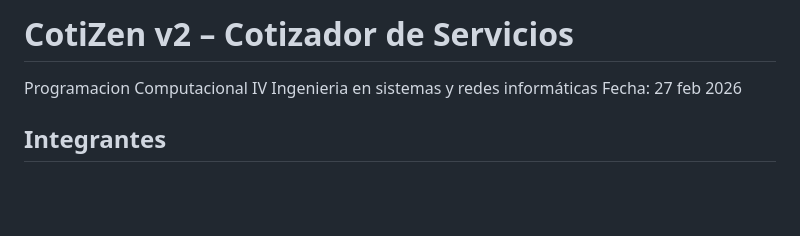
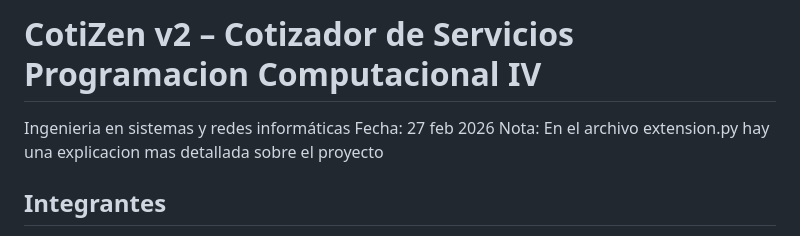
Before and after one commit to dornens/ParcialI_PrograIV, a Markdown page: README.md, the part around the change. Rendered like a GitHub page; blank space fills up the shorter version.

```diff
--- a/README.md
+++ b/README.md
@@ -1,7 +1,6 @@
-# CotiZen v2 – Cotizador de Servicios
-Programacion Computacional IV
-Ingenieria en sistemas y redes informáticas
-Fecha: 27 feb 2026
+# CotiZen v2 – Cotizador de Servicios Programacion Computacional IV
+Ingenieria en sistemas y redes informáticas Fecha: 27 feb 2026
+Nota: En el archivo extension.py hay una explicacion mas detallada sobre el proyecto
 ## Integrantes
 - Diego Martin Lopez Moreno
 - Franklin Aldahir Portillo Flores
```
